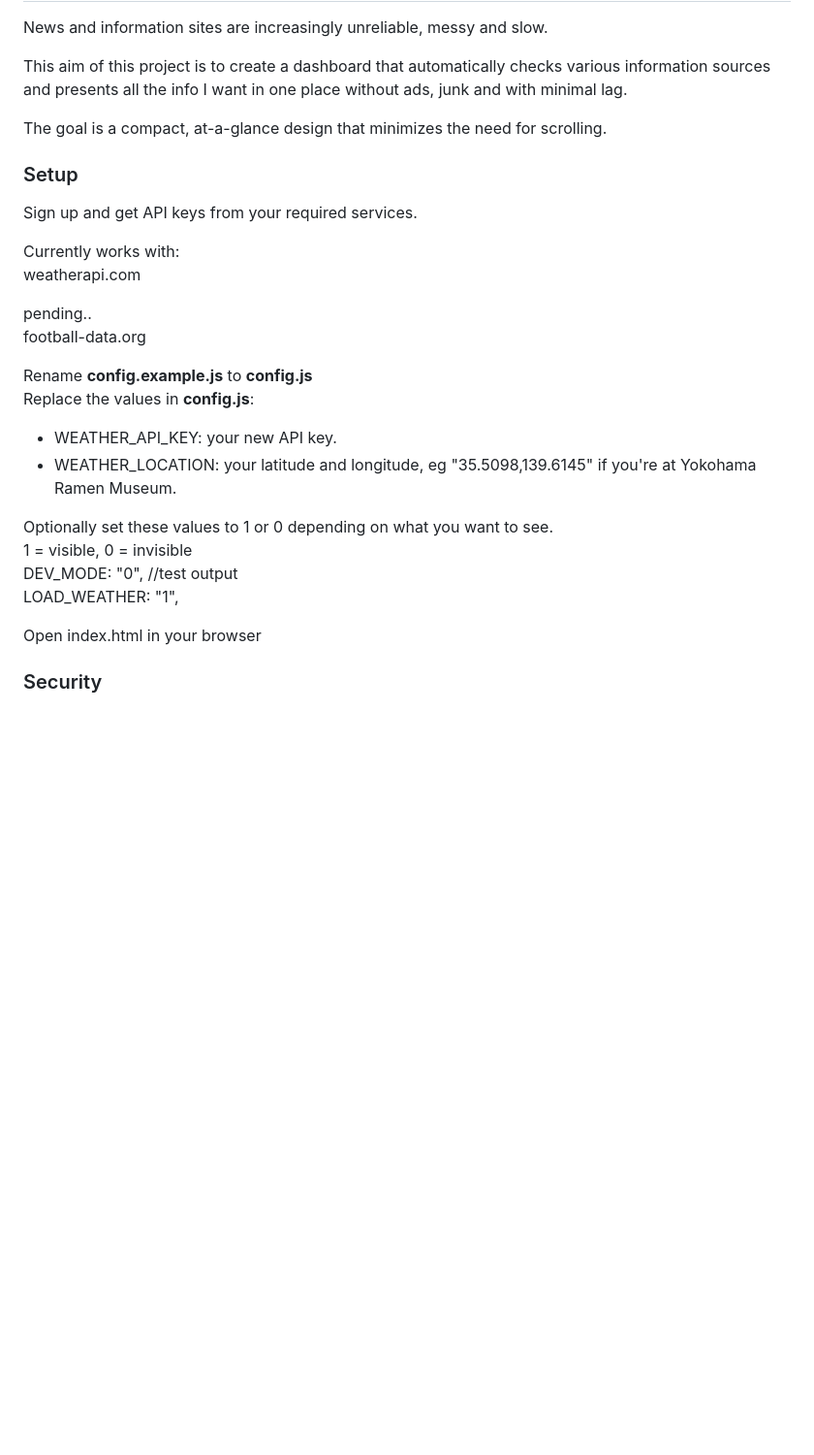
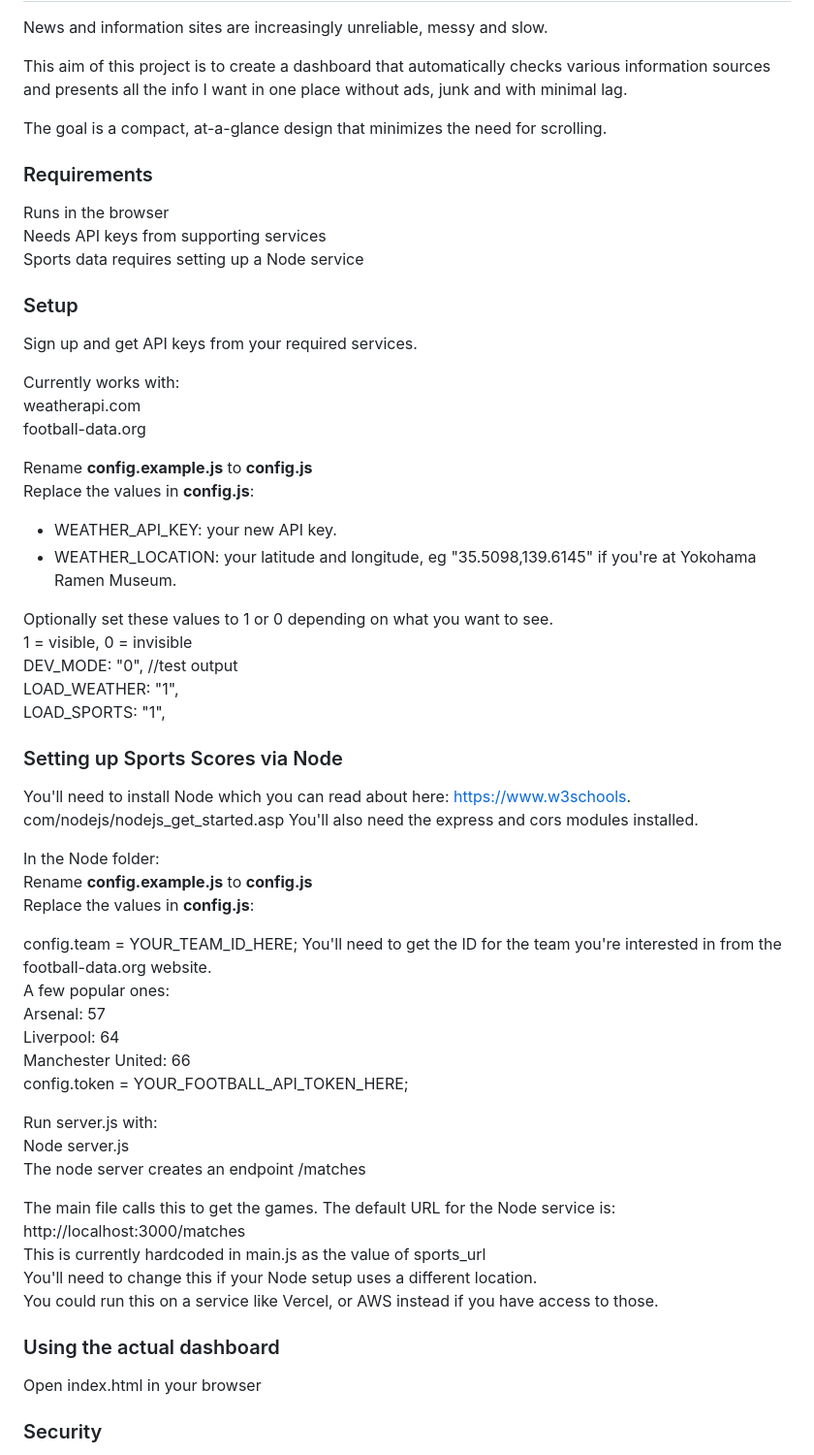
Before and after one commit to Jamibaraki/Jamfax, a Markdown page: README.md, the part around one of its changes. Shown at 97% size. Rendered like a GitHub page; blank space fills up the shorter version.

Commit message:
readme update and added screenshot

```diff
--- a/README.md
+++ b/README.md
@@ -6,14 +6,18 @@ This aim of this project is to create a dashboard that automatically checks vari
 
 The goal is a compact, at-a-glance design that minimizes the need for scrolling.
 
+### Requirements
+
+Runs in the browser
+Needs API keys from supporting services
+Sports data requires setting up a Node service
+
 ### Setup
 
 Sign up and get API keys from your required services.
 
 Currently works with:
 weatherapi.com
-
-pending..
 football-data.org
 
 Rename **config.example.js** to **config.js**
@@ -26,7 +30,33 @@ Optionally set these values to 1 or 0 depending on what you want to see.
 1 = visible, 0 = invisible
 DEV_MODE: "0", //test output
 LOAD_WEATHER: "1",
+LOAD_SPORTS: "1",
 
+### Setting up Sports Scores via Node
+
+You'll need to install Node which you can read about here: https://www.w3schools.  com/nodejs/nodejs_get_started.asp You'll also need the express and cors modules installed.
+
+In the Node folder:
+Rename **config.example.js** to **config.js**
+Replace the values in **config.js**:
+
+config.team = YOUR_TEAM_ID_HERE; You'll need to get the ID for the team you're interested in  from the football-data.org website.
+A few popular ones:
+	Arsenal: 57
+	Liverpool: 64
+	Manchester United: 66
+config.token = YOUR_FOOTBALL_API_TOKEN_HERE;
+
+Run server.js with:
+Node server.js
+The node server creates an endpoint /matches
+
+The main file calls this to get the games. The default URL for the Node service is:  http://localhost:3000/matches
+This is currently hardcoded in main.js as the value of sports_url
+You'll need to change this if your Node setup uses a different location.
+You could run this on a service like Vercel, or AWS instead if you have access to those.
+
+### Using the actual dashboard
 
 Open index.html in your browser
 
```
Also changed, not shown: other parts of README.md (+10 -0 lines), dashboard.png (added).
